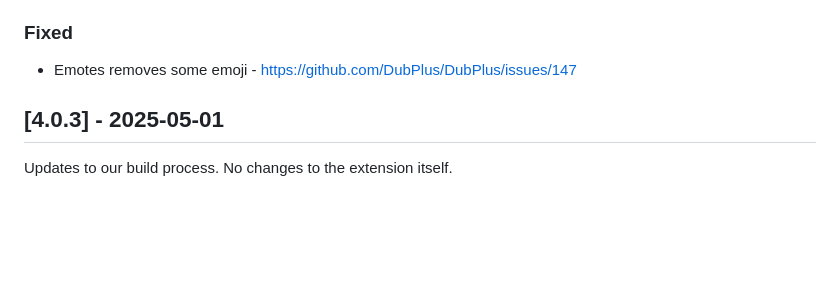
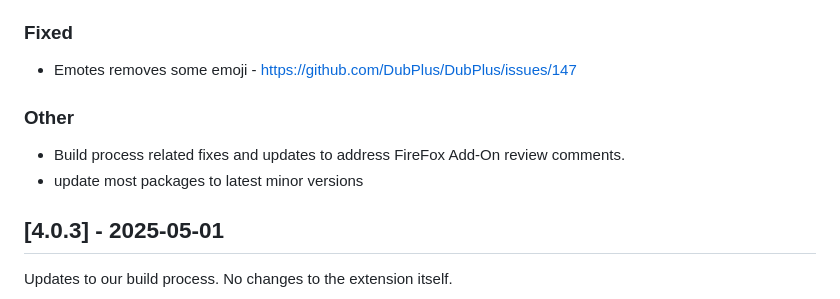
Before and after one commit to DubPlus/DubPlus, a Markdown page: CHANGELOG.md, the part around the change. Rendered like a GitHub page; blank space fills up the shorter version.

Commit message:
updated changelog

```diff
--- a/CHANGELOG.md
+++ b/CHANGELOG.md
@@ -12,6 +12,11 @@ This project adheres to [Semantic Versioning](http://semver.org/).
 ### Fixed
 
 - Emotes removes some emoji - https://github.com/DubPlus/DubPlus/issues/147
+
+### Other
+
+- Build process related fixes and updates to address FireFox Add-On review comments.
+- update most packages to latest minor versions
 
 ## [4.0.3] - 2025-05-01
 
```
